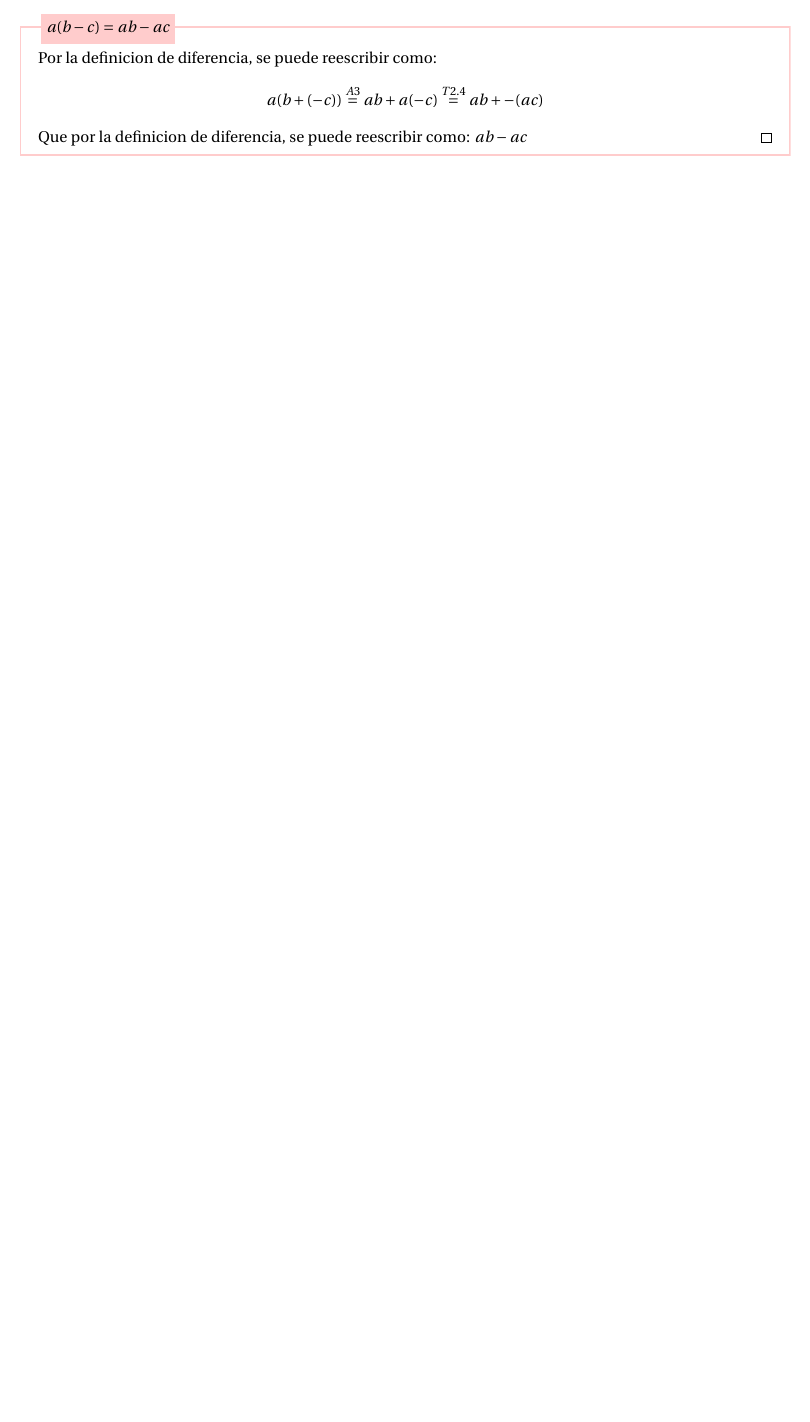
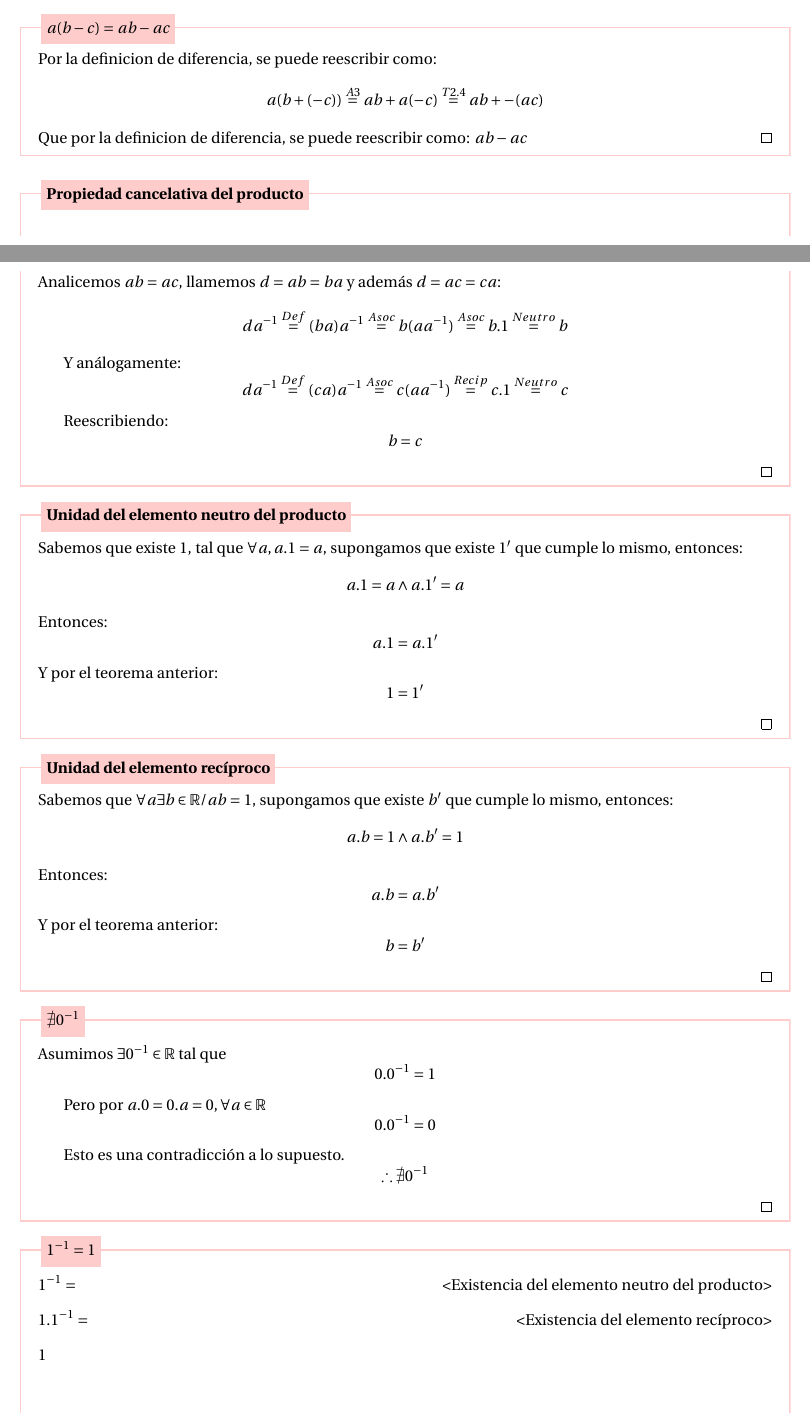
Before and after one commit to IkerCanut/LCC, a LaTeX document (1 Año 1 Cuatrimestre/Analisis Matematico 1/Material/Analisis Matematico 1.practica.tex): part of page 4 of 5 before the commit and two parts of pages 4 and 5 of 10 after it, the two joined at a grey line, cut so that both start at the same text, the shorter picture padded with empty space. The pictures show the PDF file 1 Año 1 Cuatrimestre/Analisis Matematico 1/Material/Analisis Matematico 1.practica.pdf that the author committed with the source.

Commit message:
hasta axiomas de orden

```diff
--- a/1 Año 1 Cuatrimestre/Analisis Matematico 1/Material/Analisis Matematico 1.practica.tex
+++ b/1 Año 1 Cuatrimestre/Analisis Matematico 1/Material/Analisis Matematico 1.practica.tex
@@ -104,3 +115,18 @@ $$
+Por el teorema anterior obtenemos:
+$$(-a)c = -(ac)$$
+
+Pero reemplzando por nuestra definición de $c = -b$, queda:
+$$-(ac) = -(a(-b))$$
+
+Que por la aplicación del mismo teorema nos da:
+$$-(a(-b)) = -(-(ab))$$
+
+Y finalmente por el teorema $-(-a) = a$:
+$$-(-(ab)) = ab$$
+
+Reescribiendo:
+$$(-a)(-b) = ab$$
+
 \end{prf}
 
 \begin{prf}[$a(b-c)=ab-ac$]{}
@@ -113,5 +139,13 @@ $$
 Que por la definicion de diferencia, se puede reescribir como: $ab-ac$
 \end{prf}
 
+\begin{prf}[Propiedad cancelativa del producto]{}
+Analicemos $ab = ac$, llamemos $d = ab = ba$ y además $d = ac = ca$:
+$$
+da^{-1} \equals{Def}
+(ba)a^{-1} \equals{Asoc}
+b(aa^{-1}) \equals{Asoc}
+b.1 \equals{Neutro}
+b
+$$
 
-\begin{prf}[$a<b \implies a+c<b+c$]{}
@@ -117,0 +161,91 @@ Que por la definicion de diferencia, se puede reescribir como: $ab-ac$
+Reescribiendo:
+$$b = c$$
+\end{prf}
+
+\begin{prf}[Unidad del elemento neutro del producto]{}
+Sabemos que existe $1$, tal que $\forall a, a.1 = a$, supongamos que existe $1'$ que cumple lo mismo, entonces:
+$$a.1 = a \land a.1' = a$$
+Entonces:
+$$a.1 = a.1'$$
+Y por el teorema anterior:
+$$1 = 1'$$
+\end{prf}
+
+\begin{prf}[Unidad del elemento recíproco]{}
+Sabemos que $\forall a \exists b \in \mathbb{R} / ab = 1$, supongamos que existe $b'$ que cumple lo mismo, entonces:
+$$a.b = 1 \land a.b' = 1$$
+Entonces:
+$$a.b = a.b'$$
+Y por el teorema anterior:
+$$b = b'$$
+\end{prf}
+
+\begin{prf}[$\nexists 0^{-1}$]{}
+Asumimos $\exists 0^{-1} \in \mathbb{R}$ tal que
+$$0.0^{-1} = 1$$
+
+Pero por $a.0 = 0.a = 0, \forall a \in \mathbb{R}$
+$$0.0^{-1} = 0$$
+
+Esto es una contradicción a lo supuesto.
+$$\therefore \nexists 0^{-1}$$
+\end{prf}
+
+\begin{prf}[$1^{-1} = 1$]{}
+
+\lreqn{1^{-1} =}{<Existencia del elemento neutro del producto>}
+\lreqn{1.1^{-1} =}{<Existencia del elemento recíproco>}
+\lreqn{1}{}
+
+\end{prf}
+
+\begin{prf}[$\frac{a}{1} = a; a \neq 0, \frac{1}{a} = a^{-1}$]{}
+
+Analizamos $\frac{a}{1}$
+
+\lreqn{\frac{a}{1} =}{<Definición de cociente>}
+\lreqn{a.1^{-1} =}{<$1^{-1} = 1$>}
+\lreqn{a.1 =}{<Elemento neutro del producto>}
+\lreqn{a}
+
+Analizando $\frac{1}{a}$ cuando $a \neq 0$
+
+\lreqn{\frac{1}{a} =}{<Definición de cociente>}
+\lreqn{1.a^{-1} =}{<Elemento neutro del producto>}
+\lreqn{a^{-1}}
+
+\end{prf}
+
+\begin{prf}[$ab = 0 \Rightarrow a = 0 \lor b = 0$]{}
+
+Hay dos casos posibles para la expresión $ab = 0$:
+\vspace{5mm}\\
+\lreqn{ab = 0 \Rightarrow}{<$a = b \Rightarrow ac = bc$>}
+\lreqn{ab.b^{-1} = 0b^{-1} \Rightarrow}{<$a.0 = 0$>}
+\lreqn{ab.b^{-1} = 0 \Rightarrow}{<Propiedad asociativa>}
+\lreqn{a.(bb^{-1}) = 0 \Rightarrow}{<Existencia del elemento recíproco>}
+\lreqn{a.1 = 0 \Rightarrow}{<Existencia del elemento neutro del producto>}
+\lreqn{a = 0}{}
+
+\lreqn{ab = 0 \Rightarrow}{<$a = b \Rightarrow ca = cb$>}
+\lreqn{a^{-1}.ab = b^{-1}0 \Rightarrow}{<$0.a = 0$>}
+\lreqn{a^{-1}.ab = 0 \Rightarrow}{<Propiedad asociativa>}
+\lreqn{(a^{-1}a).b = 0 \Rightarrow}{<Existencia del elemento recíproco>}
+\lreqn{1.b = 0 \Rightarrow}{<Existencia del elemento neutro del producto>}
+\lreqn{b = 0}{}
+
+Como las dos afirmaciones son válidas:
+$$ab = 0 \Rightarrow a = 0 \lor b = 0$$
+
+\end{prf}
+
+\begin{prf}[$b \neq 0 \land d \neq 0 \Rightarrow (bd)^{-1} = b^{-1}.d^{-1}$]{}
+
+Analizamos la expresión $1 = 1$ que, por existencia del elemento neutro del producto, resulta ser equivalente a:
+$$1 = 1.1$$
+Observamos 3 cosas, por existencia y unicidad del elemento recíproco:
+$$bc.(bc)^{-1} = 1$$
+$$b.b^{-1} = 1$$
+$$c.c^{-1} = 1$$
+Y reemplazando en la expresión $1 = 1.1$:
+$$bc.(bc)^{-1} = (b.b^{-1}).(c.c^{-1})$$
@@ -117,0 +255,8 @@ Que por la definicion de diferencia, se puede reescribir como: $ab-ac$
+$$(bc)^{-1} = b^{-1}.c^{-1}$$
+\end{prf}
+
+\begin{prf}[$b \neq 0 \land d \neq 0 \Rightarrow \frac{a}{b}+\frac{c}{d} = \frac{ad+cb}{bd}$]{}
+\vspace{5mm}
+\lreqn{\frac{a}{b}+\frac{c}{d} =}{<Definición de cociente>}
+\lreqn{ab^{-1}+cd^{-1} =}{<Existencia del elemento neutro del producto>}
+\lreqn{1.ab^{-1}+1.cd^{-1} =}{<Existencia del elemento recíproco>}
@@ -117,0 +269,24 @@ Que por la definicion de diferencia, se puede reescribir como: $ab-ac$
+\end{prf}
+
+\begin{prf}[$b \neq 0 \land d \neq 0 \Rightarrow \frac{a}{b}.\frac{c}{d} = \frac{ac}{bd}$]{}
+\vspace{5mm}
+\lreqn{\frac{a}{b}.\frac{c}{d} =}{<Definición de cociente>}
+\lreqn{(ab^{-1}).(cd^{-1}) =}{<Reescribniendo con propiedad conmutativa y asociativa>}
+\lreqn{(ac).(b^{-1}d^{-1}) =}{<$(ab)^{-1} = a^{-1}b^{-1}$>}
+\lreqn{(ac).(bd)^{-1} =}{<Definición de cociente>}
+\lreqn{\frac{ac}{bd}}{}
+$$\therefore \frac{a}{b}.\frac{c}{d} = \frac{ac}{bd}$$
+\end{prf}
+
+\begin{prf}[$a \neq 0 \land b \neq 0 \Rightarrow (\frac{a}{b})^{-1} = \frac{a^{-1}}{b^{-1}}$]{}
+
+\lreqn{\left(\frac{a}{b}\right)^{-1}}{<Definición de cociente>}
+\lreqn{\left(ab^{-1}\right)^{-1}}{<$(ab)^{-1} = a^{-1}.b^{-1}$>}
+\lreqn{a^{-1}\left(b^{-1}\right)^{-1}}{<Definición de cociente>}
+\lreqn{\frac{a^{-1}}{b^{-1}}}{}
+\end{prf}
+
+
+\begin{prf}[$\left(-1\right).a = -a$]{}
+
+\lreqn{-1.a =}{<Existencia del elemento neutro de la suma>}
@@ -118,3 +296,11 @@ Que por la definicion de diferencia, se puede reescribir como: $ab-ac$
+\lreqn{(-1.a + 1.a) + -a =}{<Propiedad distrubutiva>}
+\lreqn{a.(-1 + 1) + -a =}{<Existencia del elemento opuesto>}
+\lreqn{a.0 + -a =}{<$a.0 = 0$>}
+\lreqn{0 + -a =}{<Existencia del elemento neutro de la suma>}
+\lreqn{-a}{}
+\end{prf}
+
+\begin{prf}[$a<b \Rightarrow a+c<b+c$]{}
 $$
 a < b \impliesbecause{Def <}
 b - a \in \mathbb{R}^{+} \impliesbecause{A4}
```
Also changed, not shown: 1 Año 1 Cuatrimestre/Analisis Matematico 1/Material/environment.tex (+6 -2 lines), 1 Año 1 Cuatrimestre/Analisis Matematico 1/Material/Analisis Matematico 1.practica.pdf, 1 Año 1 Cuatrimestre/Analisis Matematico 1/Material/Analisis Matematico 1.practica.tex (70 more changed lines), 1 other file.
